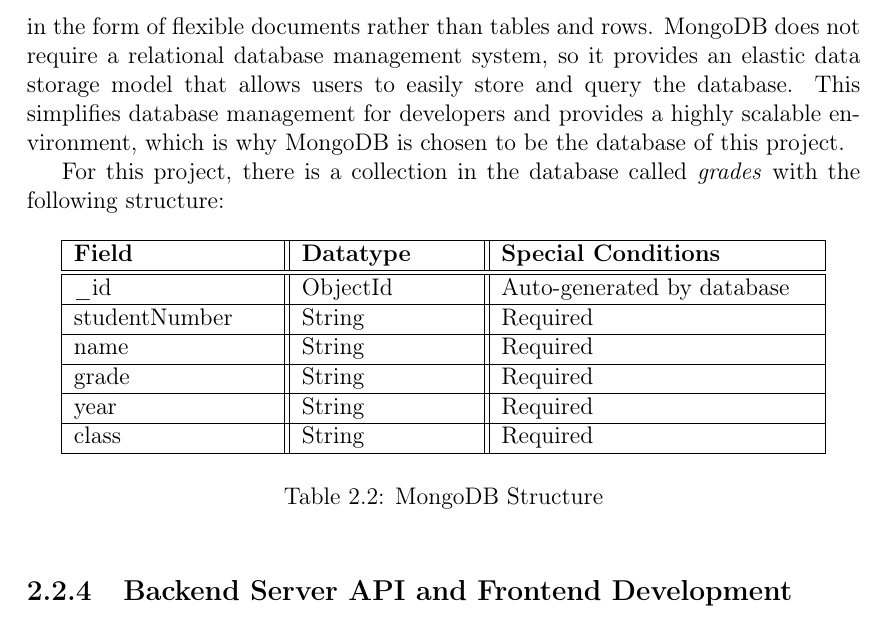
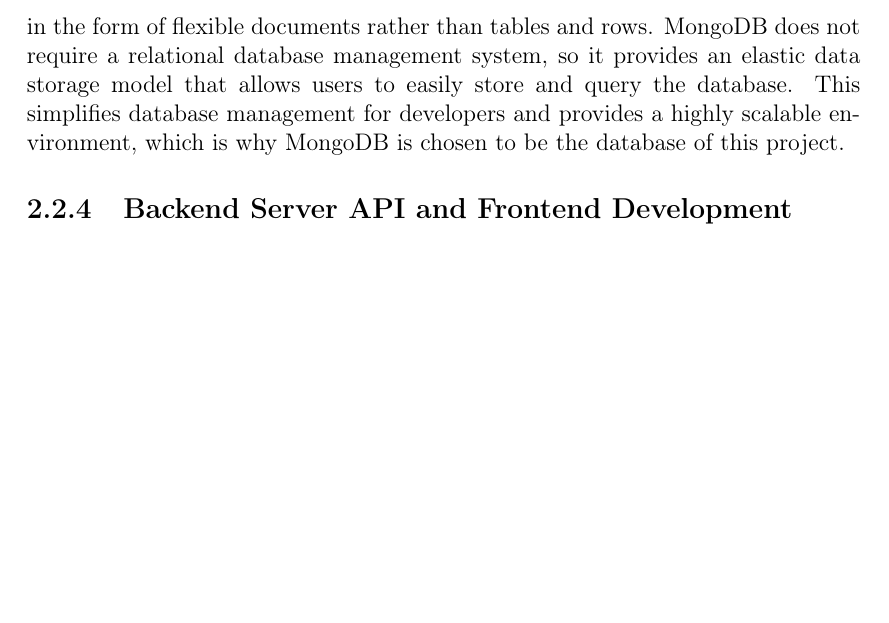
Before and after one commit to gabhang/final-year-project, a LaTeX thesis (dissertation/index.tex, which reads dissertation/methodology.tex): part of page 14 of 28, cut so that both start at the same text, the shorter picture padded with empty space. Compiled offline with pdfLaTeX.

Commit message:
Removed MongoDB struc from methodology, to be added in System Design

```diff
--- a/dissertation/methodology.tex
+++ b/dissertation/methodology.tex
@@ -77,32 +77,6 @@ Heroku is a popular cloud-based platform used for CD. It allows developers to de
 \subsubsection{MongoDB}
 A database is needed to store simple information of students. MongoDB is an open source, non-relational database management system that processes and stores data in the form of flexible documents rather than tables and rows. MongoDB does not require a relational database management system, so it provides an elastic data storage model that allows users to easily store and query the database. This simplifies database management for developers and provides a highly scalable environment, which is why MongoDB is chosen to be the database of this project.
 
-For this project, there is a collection in the database called \textit{grades} with the following structure:
-
-\begin{table}[ht]
-    \centering
-    \begin{tabular}{|p{3.5cm}||p{3cm}||p{5.5cm}|}
-    \hline
-    \textbf{Field} & \textbf{Datatype} & \textbf{Special Conditions} \\
-    \hline \hline
-    \textunderscore id  & ObjectId & Auto-generated by database \\
-    \hline
-    studentNumber  & String & Required \\
-    \hline
-    name & String & Required \\
-    \hline
-    grade & String & Required \\
-    \hline
-    year & String & Required \\
-    \hline
-    class & String & Required \\
-    \hline
-    \end{tabular}
-    \linebreak
-        \caption{MongoDB Structure}
-        \label{tab:mongodbstruc}
-\end{table}
-
 \subsection{Backend Server API and Frontend Development}
 The initial plan was to develop a MERN stack application with CRUD functionalities to support the pipeline. However, for additional knowledge, the developer decided to use GO language for the backend server as mentioned previously. GO language was chosen due to its portability, efficiency, and sufficient library resources, which will be further discussed in the technical review section \cite{mihalis, andrew, cgptt}. However, due to deployment issues, the developer had to switch back to the MERN stack to ensure a smooth implementation of the pipeline.
 
```
